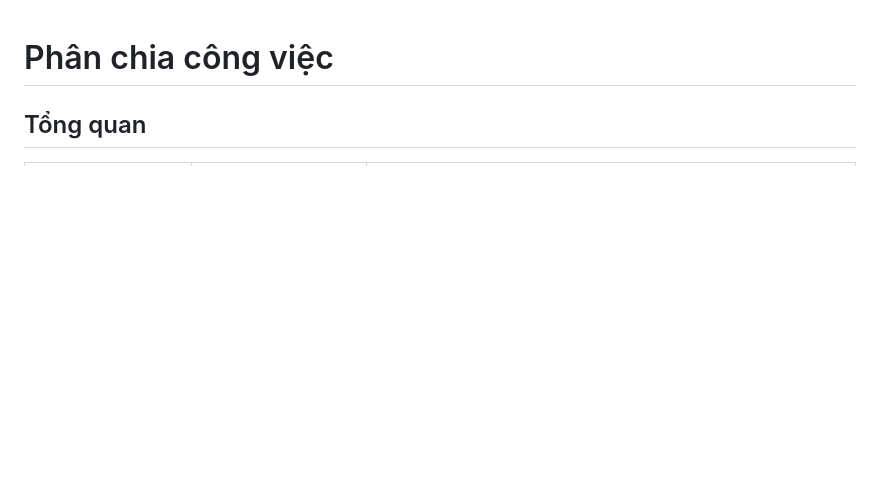
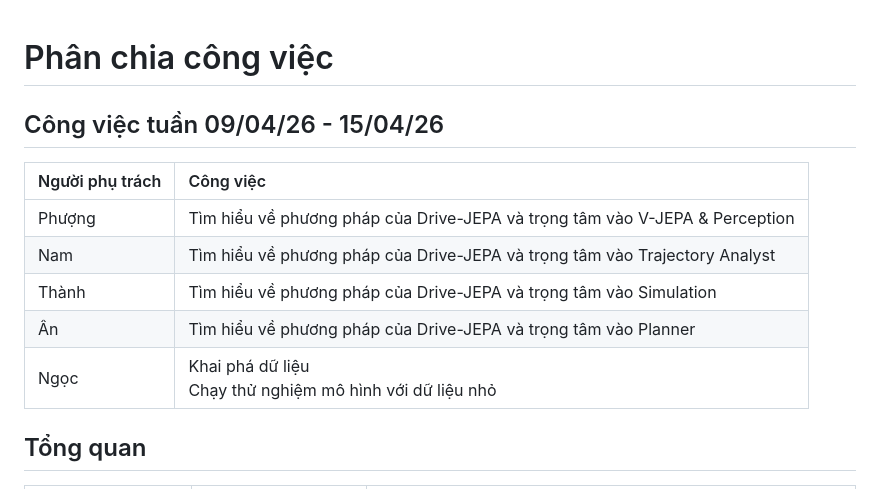
Before and after one commit to ngocho31/vf-world-models, a Markdown page: works/week-260403/job-board.md, the part around the change. Drawn GitHub-style; blank space fills up the shorter version.

Commit message:
Update weekly work goals - week 09/04/26 - 15/04/26
Signed-off-by: Ngoc Ho <phuongngoc31@gmail.com>

```diff
--- a/works/week-260403/job-board.md
+++ b/works/week-260403/job-board.md
@@ -1,4 +1,14 @@
 # Phân chia công việc
+
+## Công việc tuần 09/04/26 - 15/04/26
+
+| Người phụ trách | Công việc |
+| :--- | :--- |
+| Phượng | Tìm hiểu về phương pháp của Drive-JEPA và trọng tâm vào V-JEPA & Perception |
+| Nam | Tìm hiểu về phương pháp của Drive-JEPA và trọng tâm vào Trajectory Analyst |
+| Thành | Tìm hiểu về phương pháp của Drive-JEPA và trọng tâm vào Simulation |
+| Ân | Tìm hiểu về phương pháp của Drive-JEPA và trọng tâm vào Planner |
+| Ngọc | Khai phá dữ liệu<br>Chạy thử nghiệm mô hình với dữ liệu nhỏ |
 
 ## Tổng quan
 
```
